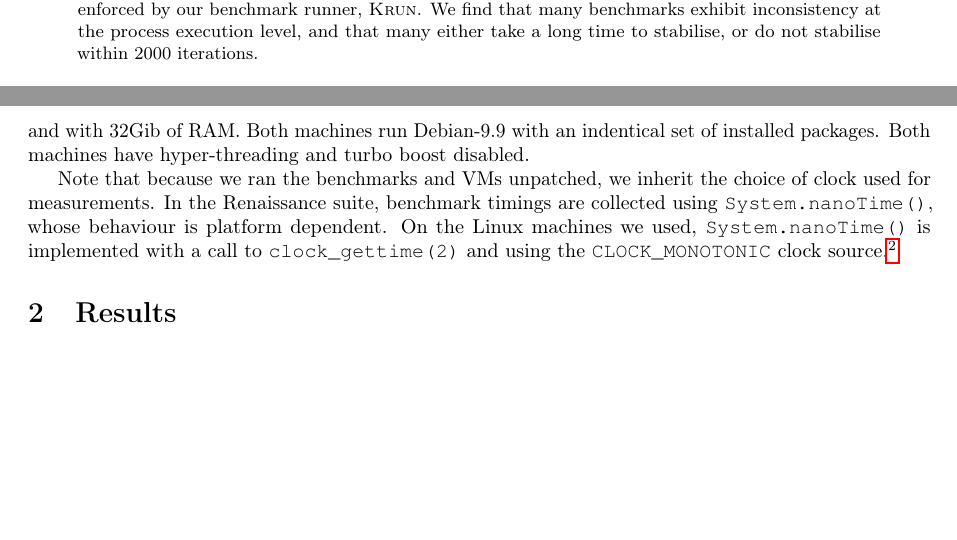
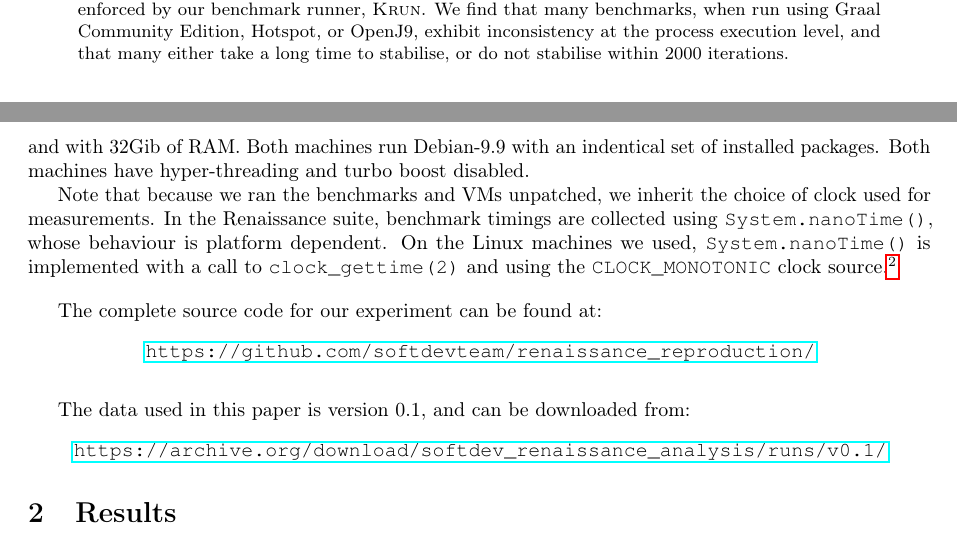
Before and after one commit to softdevteam/analysing_renaissance_paper, a LaTeX paper (renaissance.tex): two parts of pages 1 and 2 of 10, joined at a grey line, cut so that both start at the same text, the shorter picture padded with empty space. Compiled offline with pdfLaTeX.

Commit message:
Tweak abstract, add some links.

```diff
--- a/renaissance.tex
+++ b/renaissance.tex
@@ -56,7 +56,8 @@ Renaissance Benchmark Suite.~\cite{prokopec19renaissance} We do so using the
 benchmarking practices from our earlier work on VM
 warmup~\cite{barrett16warmup}. Namely, we run the benchmarks for longer than is
 typical and we use a controlled benchmarking environment enforced by our
-benchmark runner, \krun. We find that many benchmarks exhibit inconsistency at
+benchmark runner, \krun. We find that many benchmarks, when run using Graal
+Community Edition, Hotspot, or OpenJ9, exhibit inconsistency at
 the process execution level, and that many either take a long time to
 stabilise, or do not stabilise within 2000 iterations.
 \end{abstract}
@@ -130,14 +131,26 @@ is unaffected by user changes to the time, but which \emph{is} affected by
 adjustments by NTP. Ordinarily, on Linux machines we'd prefer the
 \texttt{CLOCK\_MONOTONIC\_RAW} clock source.}
 
+\vspace{1em}
+The complete source code for our experiment can be found at:
+\begin{center}
+\url{https://github.com/softdevteam/renaissance_reproduction/}
+\end{center}
+
+\vspace{1em}
+The data used in this paper is version 0.1, and can be downloaded from:
+\begin{center}
+\url{https://archive.org/download/softdev_renaissance_analysis/runs/v0.1/}
+\end{center}
+
 
 
 \section{Results}
 \label{sec:results}
 
 We ran our experiment as described in the previous section, giving us a total
-of 1200 process executions and 2.4 million in-process iterations worth of data.
-We present our results using the same metrics as proposed
+of 1200 process executions and 2.4 million in-process iterations worth of
+data. We present our results using the same metrics as proposed
 in~\cite{barrett16warmup} and refer the reader to this publication for a more
 in-depth description of the format of our results tables. In short, for each
 machine, we present one result table. Each row in a table shows the results for
```
Also changed, not shown: renaissance.tex (1 more changed lines).
